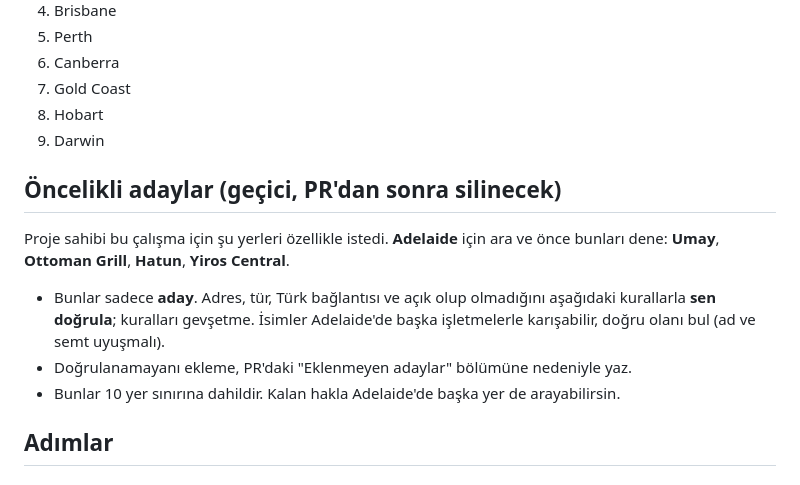
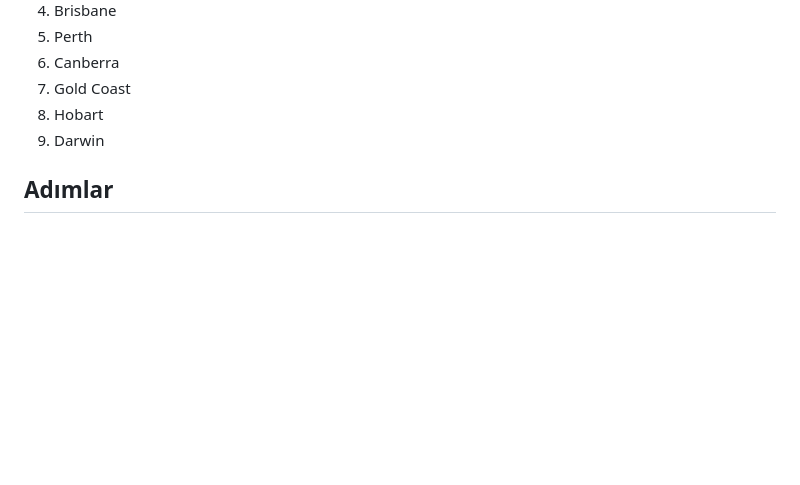
Before and after one commit to CanCanKocaCan/turk-urunleri-haritasi, a Markdown page: agent/YER-BULUCU.md, the part around the change. GitHub-like rendering; blank space fills up the shorter version.

Commit message:
Yer bulucu: geçici öncelikli aday bölümü kaldırıldı
Co-Authored-By: Claude Sonnet 5.5 <noreply@anthropic.com>

```diff
--- a/agent/YER-BULUCU.md
+++ b/agent/YER-BULUCU.md
@@ -21,14 +21,6 @@ Yurt dışında Türk ürünleri satan **marketleri**, Türk **restoranlarını*
 7. Gold Coast
 8. Hobart
 9. Darwin
-
-## Öncelikli adaylar (geçici, PR'dan sonra silinecek)
-
-Proje sahibi bu çalışma için şu yerleri özellikle istedi. **Adelaide** için ara ve önce bunları dene: **Umay**, **Ottoman Grill**, **Hatun**, **Yiros Central**.
-
-- Bunlar sadece **aday**. Adres, tür, Türk bağlantısı ve açık olup olmadığını aşağıdaki kurallarla **sen doğrula**; kuralları gevşetme. İsimler Adelaide'de başka işletmelerle karışabilir, doğru olanı bul (ad ve semt uyuşmalı).
-- Doğrulanamayanı ekleme, PR'daki "Eklenmeyen adaylar" bölümüne nedeniyle yaz.
-- Bunlar 10 yer sınırına dahildir. Kalan hakla Adelaide'de başka yer de arayabilirsin.
 
 ## Adımlar
 
```
